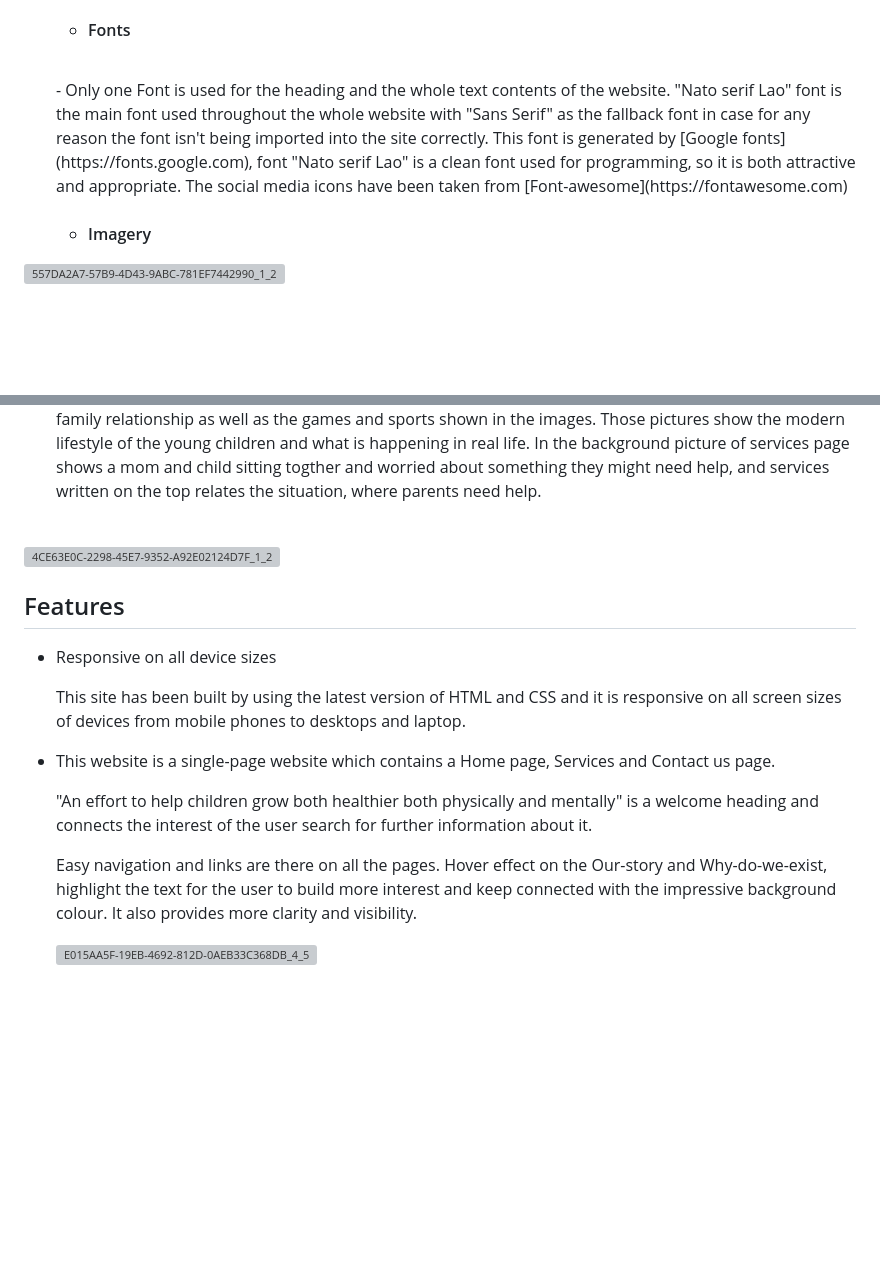
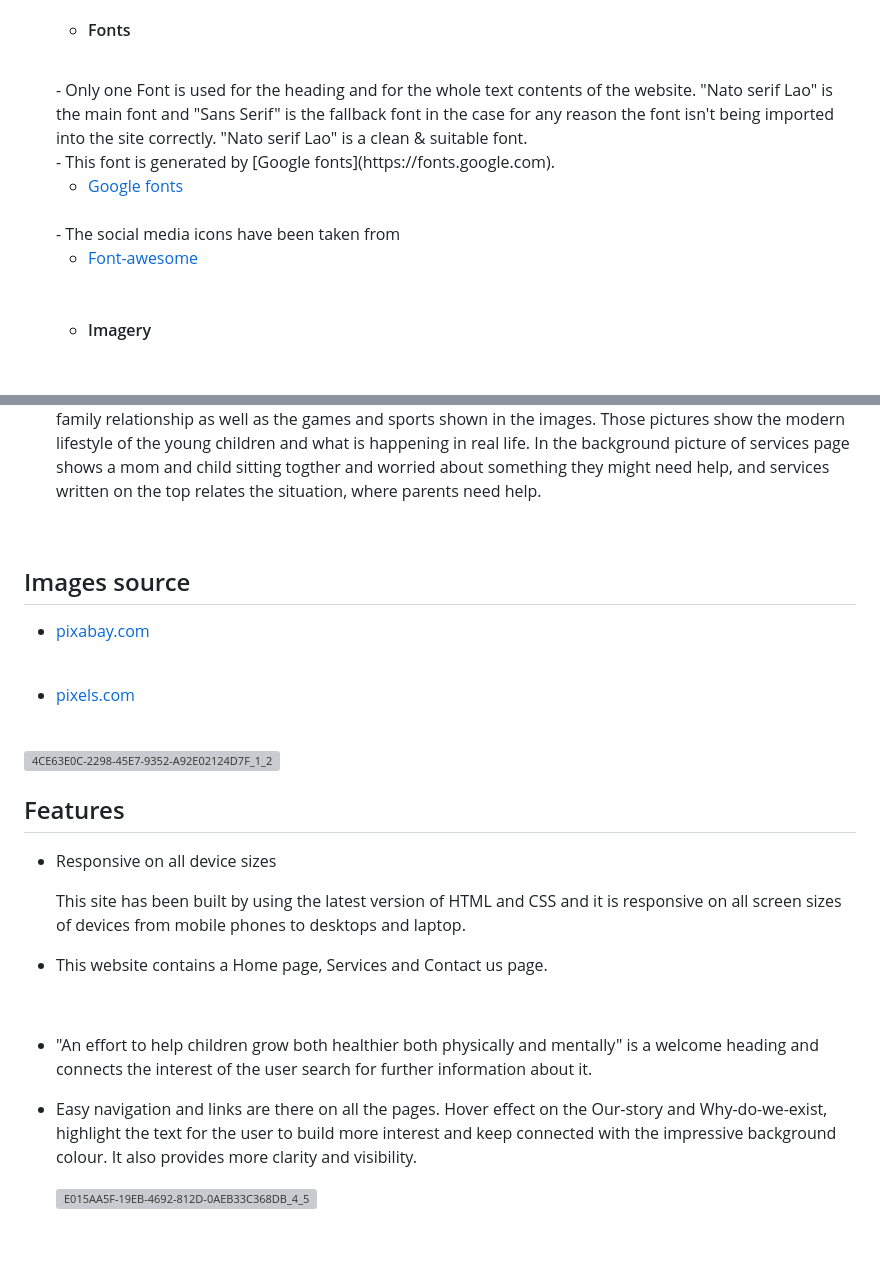
Before and after one commit to Mr-KulwinderSingh/healthy-games-healthy-kids, a Markdown page: README.md, 2 parts joined by grey strips. Drawn GitHub-style; blank space fills up the shorter version; grey boxes are pictures that could not be loaded.

Commit message:
Update README.md headings and texts

```diff
--- a/README.md
+++ b/README.md
@@ -90,6 +90,23 @@ The purpose of making this website is to help the local community and their chil
 
     -   #### Fonts
     <br>
-        -  Only one Font is used for the heading and the whole text contents of the website. "Nato serif Lao" font is the main font used throughout the whole website with "Sans Serif" as the fallback font in case for any reason the font isn't being imported into the site correctly. This font is generated by [Google fonts](https://fonts.google.com), font "Nato serif Lao" is a clean font used for programming, so it is both attractive and appropriate. The social media icons have been taken from [Font-awesome](https://fontawesome.com)
+    -  Only one Font is used for the heading and for the whole text contents of the website.
+    "Nato serif Lao" is the main font and "Sans Serif" is the fallback font in the case for any reason the font isn't being imported into the site correctly. "Nato serif Lao" is a clean & suitable font.
+
+    <br>
+    -  This font is generated by [Google fonts](https://fonts.google.com).
+
+    <br>
+
+       - [Google fonts](https://fonts.google.com)
+
+    <br>
+    -   The social media icons have been taken from
+
+    <br>
+
+    - [Font-awesome](https://fontawesome.com)
+
+    <br>
 
     -   #### Imagery
@@ -100,6 +119,17 @@ The purpose of making this website is to help the local community and their chil
 
 
  -   Imagery is important. The two main photos at the home page are the hero images designed to catch the user's attention. By looking at those pictures user can have a quick idea what this site is about. Talking by children's playing behaviour and relationship with the family/parents third main picture at the second half of the main page shows that we are working on something which is mainly related to the kids and the family relationship as well as the games and sports shown in the images. Those pictures show the modern lifestyle of the young children and what is happening in real life. In the background picture of services page shows a mom and child sitting togther and worried about something they might need help, and services written on the top relates the situation, where parents need help.
+
+<br>
+
+ ## Images source
+
+ -  [pixabay.com](https://pixabay.com)
+
+ <br>
+
+ -  [pixels.com](https://pixels.com)
+
 
 <br>
 
@@ -112,11 +142,13 @@ The purpose of making this website is to help the local community and their chil
 
     This site has been built by using the latest version of HTML and CSS and it is responsive on all screen sizes of devices from mobile phones to desktops and laptop.
 
--   This website is a single-page website which contains a Home page, Services and Contact us page.
+-   This website contains a Home page, Services and Contact us page.
 
-    "An effort to help children grow both healthier both physically and mentally" is a welcome heading and connects the interest of the user search for further information about it.
+<br>
 
-    Easy navigation and links are there on all the pages. Hover effect on the Our-story and Why-do-we-exist, highlight the text for the user to build more interest and keep connected with the impressive background colour. It also provides more clarity and visibility.<b>
+-    "An effort to help children grow both healthier both physically and mentally" is a welcome heading and connects the interest of the user search for further information about it.
+
+-   Easy navigation and links are there on all the pages. Hover effect on the Our-story and Why-do-we-exist, highlight the text for the user to build more  interest and keep connected with the impressive background colour. It also provides more clarity and visibility.<b>
 
     ![E015AA5F-19EB-4692-812D-0AEB33C368DB_4_5005_c](https://user-images.githubusercontent.com/124357266/228908839-e4b4a57a-4979-4d91-94b9-09ba3e9429f1.jpeg)
 
```
Also changed, not shown: other parts of README.md (+11 -5 lines).
